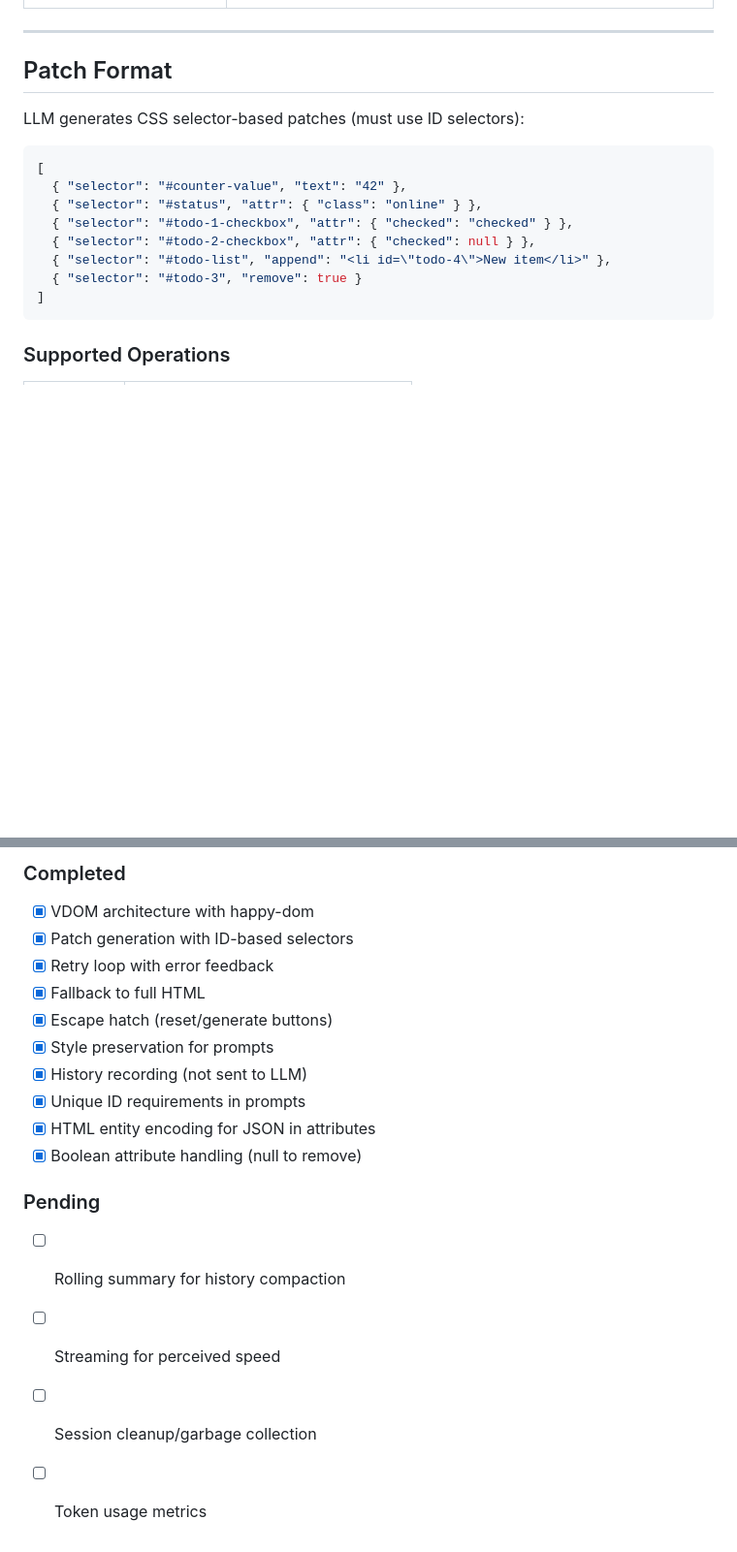
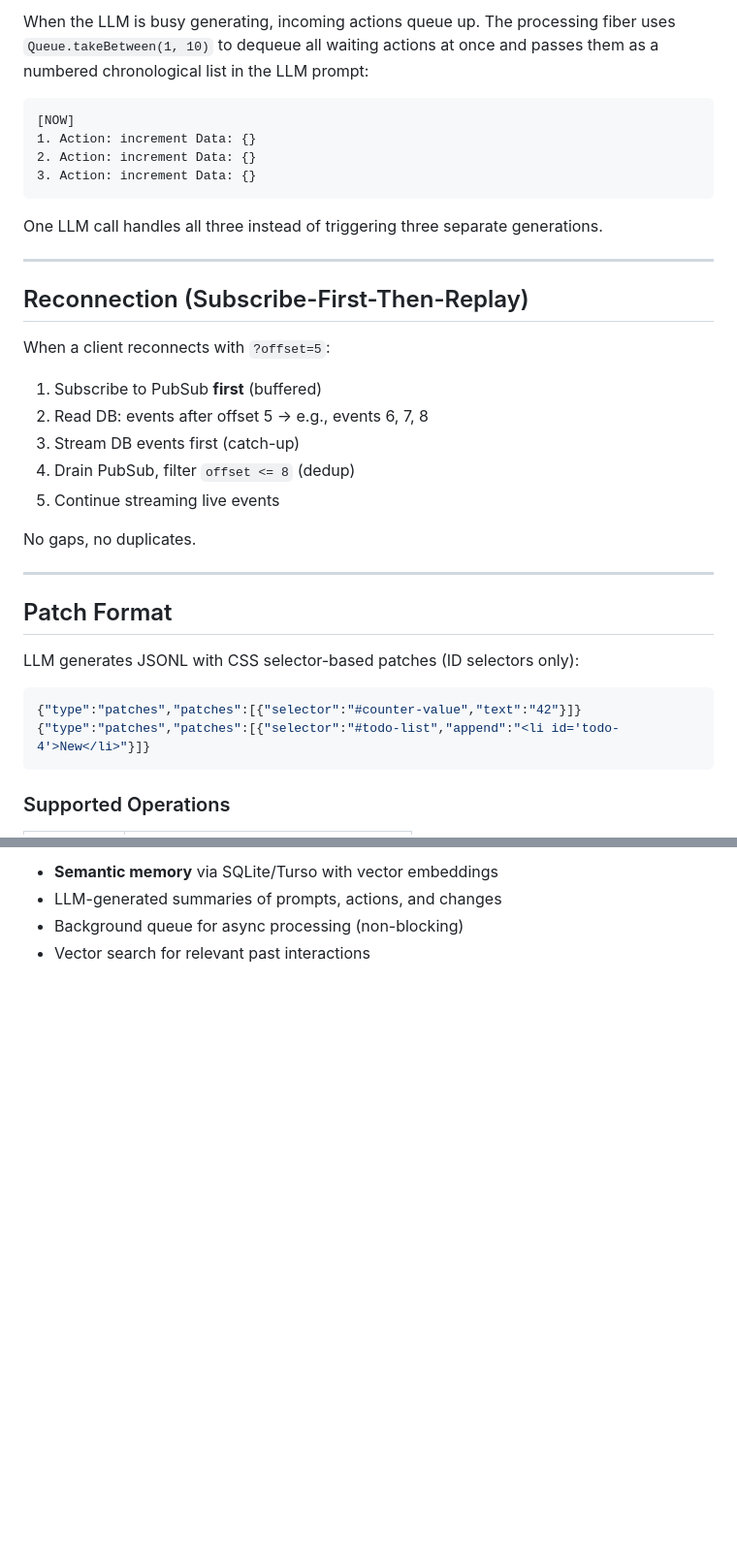
Before and after one commit to betalyra/cuttlekit, a Markdown page: docs/architecture.md, 2 parts joined by grey strips. Shown at 97% size. GitHub-like rendering; blank space fills up the shorter version.

````diff
--- a/docs/architecture.md
+++ b/docs/architecture.md
@@ -47,19 +77,37 @@
+When the LLM is busy generating, incoming actions queue up. The processing fiber uses `Queue.takeBetween(1, 10)` to dequeue all waiting actions at once and passes them as a numbered chronological list in the LLM prompt:
+
+```
+[NOW]
+1. Action: increment Data: {}
+2. Action: increment Data: {}
+3. Action: increment Data: {}
+```
+
+One LLM call handles all three instead of triggering three separate generations.
+
+---
+
+## Reconnection (Subscribe-First-Then-Replay)
+
+When a client reconnects with `?offset=5`:
+
+1. Subscribe to PubSub **first** (buffered)
+2. Read DB: events after offset 5 → e.g., events 6, 7, 8
+3. Stream DB events first (catch-up)
+4. Drain PubSub, filter `offset <= 8` (dedup)
+5. Continue streaming live events
+
+No gaps, no duplicates.
 
 ---
 
 ## Patch Format
 
-LLM generates CSS selector-based patches (must use ID selectors):
+LLM generates JSONL with CSS selector-based patches (ID selectors only):
 
 ```json
-[
-  { "selector": "#counter-value", "text": "42" },
-  { "selector": "#status", "attr": { "class": "online" } },
-  { "selector": "#todo-1-checkbox", "attr": { "checked": "checked" } },
-  { "selector": "#todo-2-checkbox", "attr": { "checked": null } },
-  { "selector": "#todo-list", "append": "<li id=\"todo-4\">New item</li>" },
-  { "selector": "#todo-3", "remove": true }
-]
+{"type":"patches","patches":[{"selector":"#counter-value","text":"42"}]}
+{"type":"patches","patches":[{"selector":"#todo-list","append":"<li id='todo-4'>New</li>"}]}
 ```
 
 ### Supported Operations
@@ -170,20 +178,5 @@ Please generate corrected patches.
 
-### Completed
-
-- [x] VDOM architecture with happy-dom
-- [x] Patch generation with ID-based selectors
-- [x] Retry loop with error feedback
-- [x] Fallback to full HTML
-- [x] Escape hatch (reset/generate buttons)
-- [x] Style preservation for prompts
-- [x] History recording (not sent to LLM)
-- [x] Unique ID requirements in prompts
-- [x] HTML entity encoding for JSON in attributes
-- [x] Boolean attribute handling (null to remove)
-
-### Pending
-
-- [ ] Rolling summary for history compaction
-- [ ] Streaming for perceived speed
-- [ ] Session cleanup/garbage collection
-- [ ] Token usage metrics
+- **Semantic memory** via SQLite/Turso with vector embeddings
+- LLM-generated summaries of prompts, actions, and changes
+- Background queue for async processing (non-blocking)
+- Vector search for relevant past interactions
````
Also changed, not shown: other parts of docs/architecture.md (+74 -84 lines), docs/APPROACH.md (+10 -0 lines).
